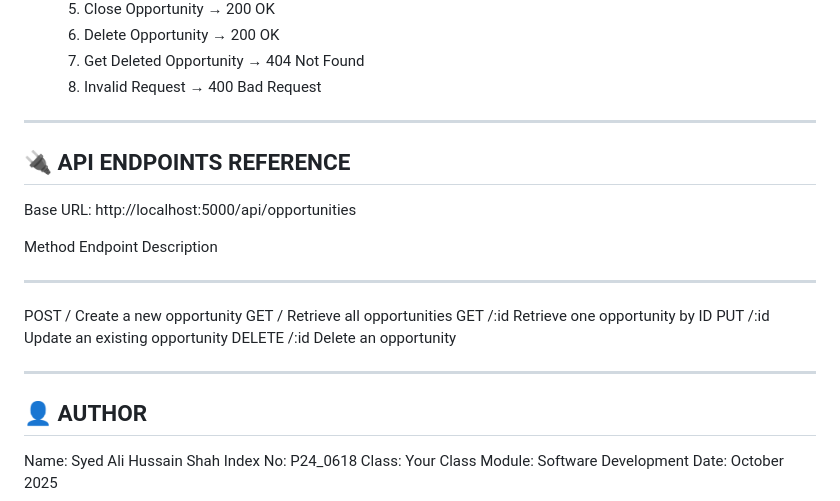
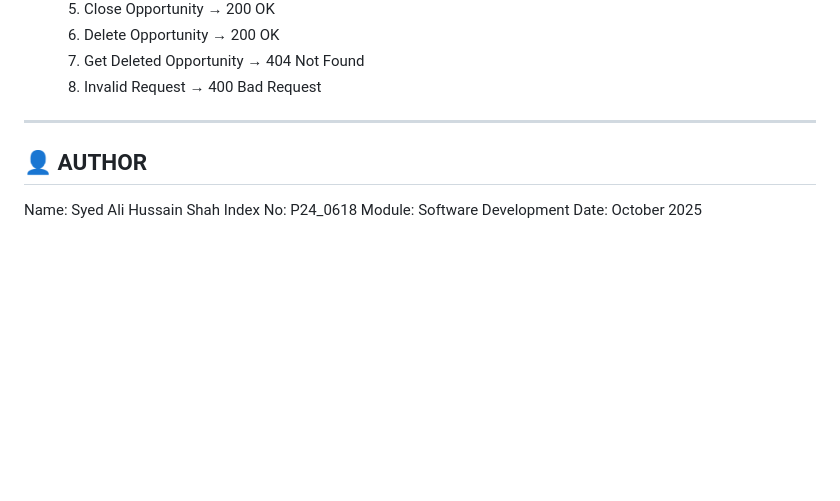
Before and after one commit to p240618-ali/research-opportunity-portal, a Markdown page: README.md, the part around the change. GitHub-like rendering; blank space fills up the shorter version.

```diff
--- a/README.md
+++ b/README.md
@@ -192,20 +192,6 @@ STEP 7 — Test the API with Postman
    8. Invalid Request            → 400 Bad Request
 
 
--------------------------------------------------------
-🔌 API ENDPOINTS REFERENCE
--------------------------------------------------------
-
-Base URL: http://localhost:5000/api/opportunities
-
-Method  Endpoint   Description
-------  ---------  ------------------------------------
-POST    /          Create a new opportunity
-GET     /          Retrieve all opportunities
-GET     /:id       Retrieve one opportunity by ID
-PUT     /:id       Update an existing opportunity
-DELETE  /:id       Delete an opportunity
-
 
 
 -------------------------------------------------------
@@ -214,6 +200,5 @@ DELETE  /:id       Delete an opportunity
 
 Name:      Syed Ali Hussain Shah
 Index No:  P24_0618
-Class:     Your Class
 Module:    Software Development
 Date:      October 2025
```
